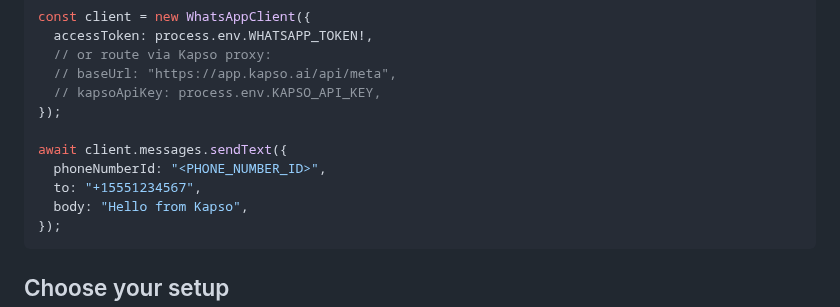
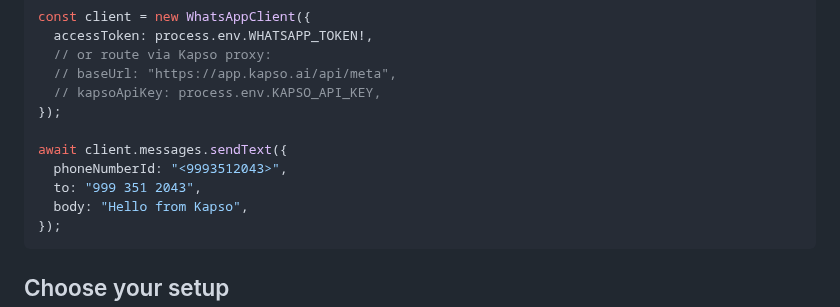
Before and after one commit to gokapso/whatsapp-cloud-api-js, a Markdown page: README.md, the part around the change. GitHub-like rendering.

Commit message:
Update phone number format in README

````diff
--- a/README.md
+++ b/README.md
@@ -24,8 +24,8 @@ const client = new WhatsAppClient({
 });
 
 await client.messages.sendText({
-  phoneNumberId: "<PHONE_NUMBER_ID>",
-  to: "+15551234567",
+  phoneNumberId: "<9993512043>",
+  to: "999 351 2043",
   body: "Hello from Kapso",
 });
 ```
````
